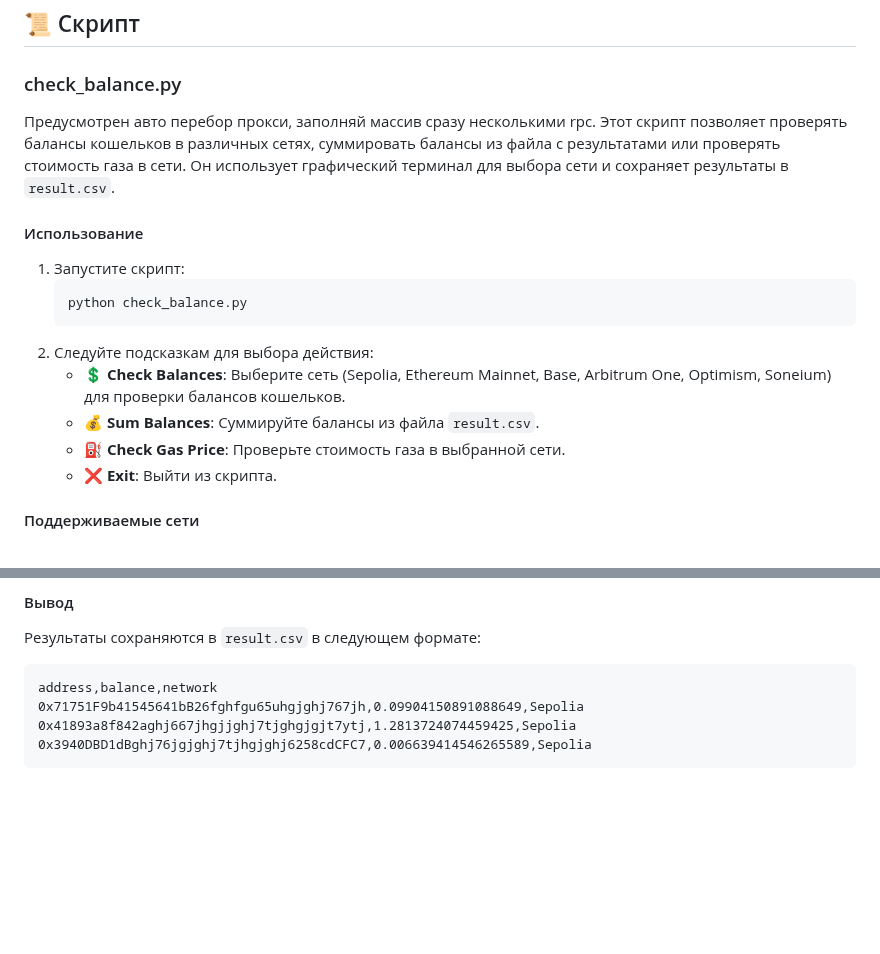
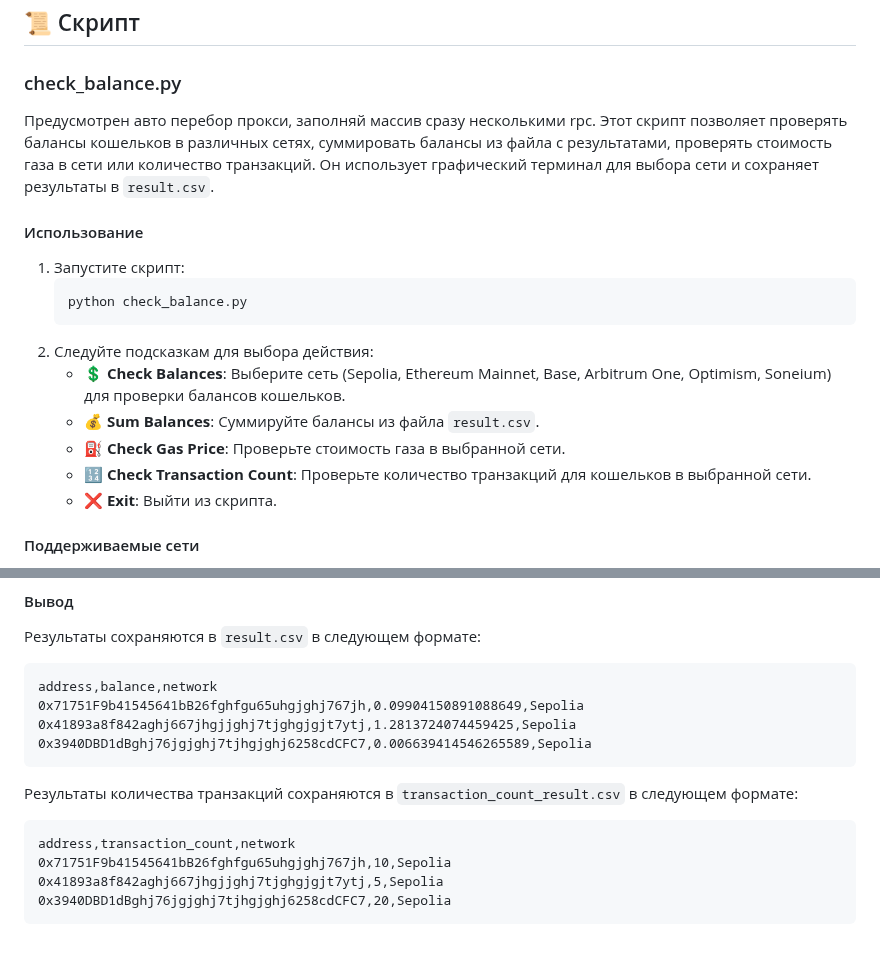
Before and after one commit to DenisHumen/ETHmachine, a Markdown page: README.md, 2 parts joined by grey strips. GitHub-like rendering; blank space fills up the shorter version.

Commit message:
Обновлено README.md: добавлено описание проверки количества транзакций и формат сохранения результатов в `transaction_count_result.csv`.

````diff
--- a/README.md
+++ b/README.md
@@ -24,7 +24,7 @@
 
 ### check_balance.py
 Предусмотрен авто перебор прокси, заполняй массив сразу несколькими rpc.
-Этот скрипт позволяет проверять балансы кошельков в различных сетях, суммировать балансы из файла с результатами или проверять стоимость газа в сети. Он использует графический терминал для выбора сети и сохраняет результаты в `result.csv`.
+Этот скрипт позволяет проверять балансы кошельков в различных сетях, суммировать балансы из файла с результатами, проверять стоимость газа в сети или количество транзакций. Он использует графический терминал для выбора сети и сохраняет результаты в `result.csv`.
 
 #### Использование
 
@@ -36,6 +36,7 @@
    - **💲 Check Balances**: Выберите сеть (Sepolia, Ethereum Mainnet, Base, Arbitrum One, Optimism, Soneium) для проверки балансов кошельков.
    - **💰 Sum Balances**: Суммируйте балансы из файла `result.csv`.
    - **⛽ Check Gas Price**: Проверьте стоимость газа в выбранной сети.
+   - **🔢 Check Transaction Count**: Проверьте количество транзакций для кошельков в выбранной сети.
    - **❌ Exit**: Выйти из скрипта.
 
 #### Поддерживаемые сети
@@ -82,3 +82,11 @@ address,balance,network
 0x41893a8f842aghj667jhgjjghj7tjghgjgjt7ytj,1.2813724074459425,Sepolia
 0x3940DBD1dBghj76jgjghj7tjhgjghj6258cdCFC7,0.006639414546265589,Sepolia
 ```
+
+Результаты количества транзакций сохраняются в `transaction_count_result.csv` в следующем формате:
+```
+address,transaction_count,network
+0x71751F9b41545641bB26fghfgu65uhgjghj767jh,10,Sepolia
+0x41893a8f842aghj667jhgjjghj7tjghgjgjt7ytj,5,Sepolia
+0x3940DBD1dBghj76jgjghj7tjhgjghj6258cdCFC7,20,Sepolia
+```
````
Also changed, not shown: other parts of README.md (+0 -1 lines).
